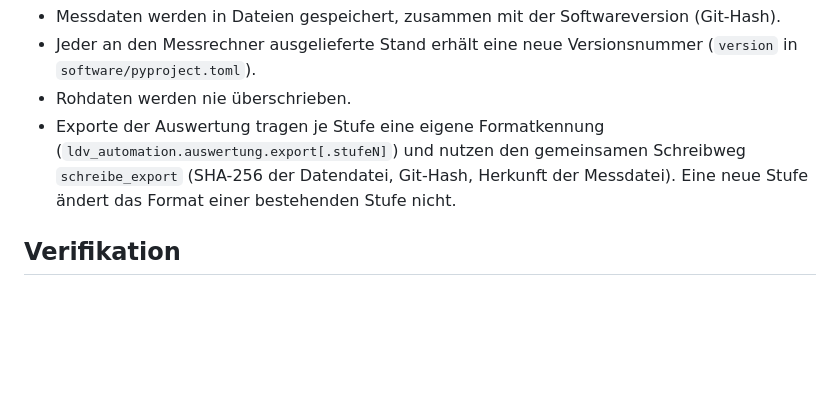
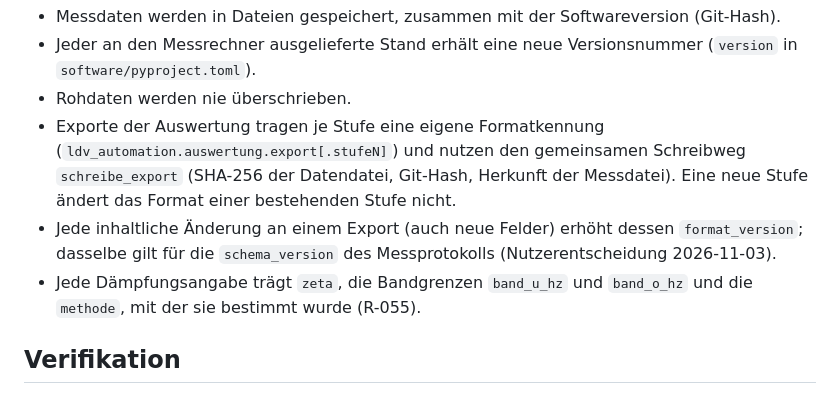
Before and after one commit to BuschyBuschmann/BA_Jakob-Busch_P, a Markdown page: KONVENTIONEN.md, the part around the change. Drawn GitHub-style; blank space fills up the shorter version.

Commit message:
KONVENTIONEN: Formatversion bei jeder Exportänderung erhöhen; Pflichtangaben jeder Dämpfungsangabe (Nutzerentscheidung 03.11.)
Co-Authored-By: Claude Opus 5.5 <noreply@anthropic.com>
Claude-Session: https://claude.ai/code/session_01Cd1NkeUFPkq34UM1CsDAJX

```diff
--- a/KONVENTIONEN.md
+++ b/KONVENTIONEN.md
@@ -54,6 +54,10 @@ uv run pytest --cov --cov-fail-under=90
   (`ldv_automation.auswertung.export[.stufeN]`) und nutzen den gemeinsamen Schreibweg
   `schreibe_export` (SHA-256 der Datendatei, Git-Hash, Herkunft der Messdatei). Eine neue Stufe
   ändert das Format einer bestehenden Stufe nicht.
+- Jede inhaltliche Änderung an einem Export (auch neue Felder) erhöht dessen `format_version`;
+  dasselbe gilt für die `schema_version` des Messprotokolls (Nutzerentscheidung 2026-11-03).
+- Jede Dämpfungsangabe trägt `zeta`, die Bandgrenzen `band_u_hz` und `band_o_hz` und die
+  `methode`, mit der sie bestimmt wurde (R-055).
 
 ## Verifikation
 - Jede Auswertefunktion wird gegen einen analytischen Referenzfall aus
```
